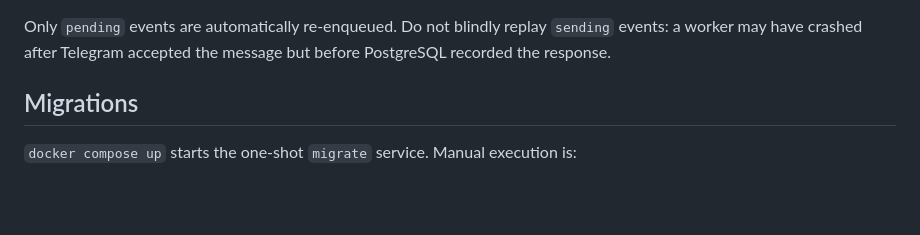
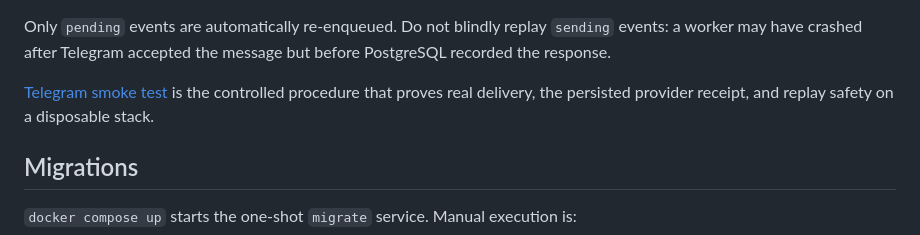
Before and after one commit to eduardocecilio/farebeacon, a Markdown page: docs/operations.md, the part around the change. GitHub-like rendering; blank space fills up the shorter version.

```diff
--- a/docs/operations.md
+++ b/docs/operations.md
@@ -24,6 +24,9 @@ Delivery states are visible through `GET /api/v1/alerts`:
 
 Only `pending` events are automatically re-enqueued. Do not blindly replay `sending` events: a worker
 may have crashed after Telegram accepted the message but before PostgreSQL recorded the response.
+
+[Telegram smoke test](telegram-smoke-test.md) is the controlled procedure that proves real delivery,
+the persisted provider receipt, and replay safety on a disposable stack.
 
 ## Migrations
 
```
Also changed, not shown: README.md (+5 -0 lines), docs/telegram-smoke-test.md (added, +230 -0 lines).
